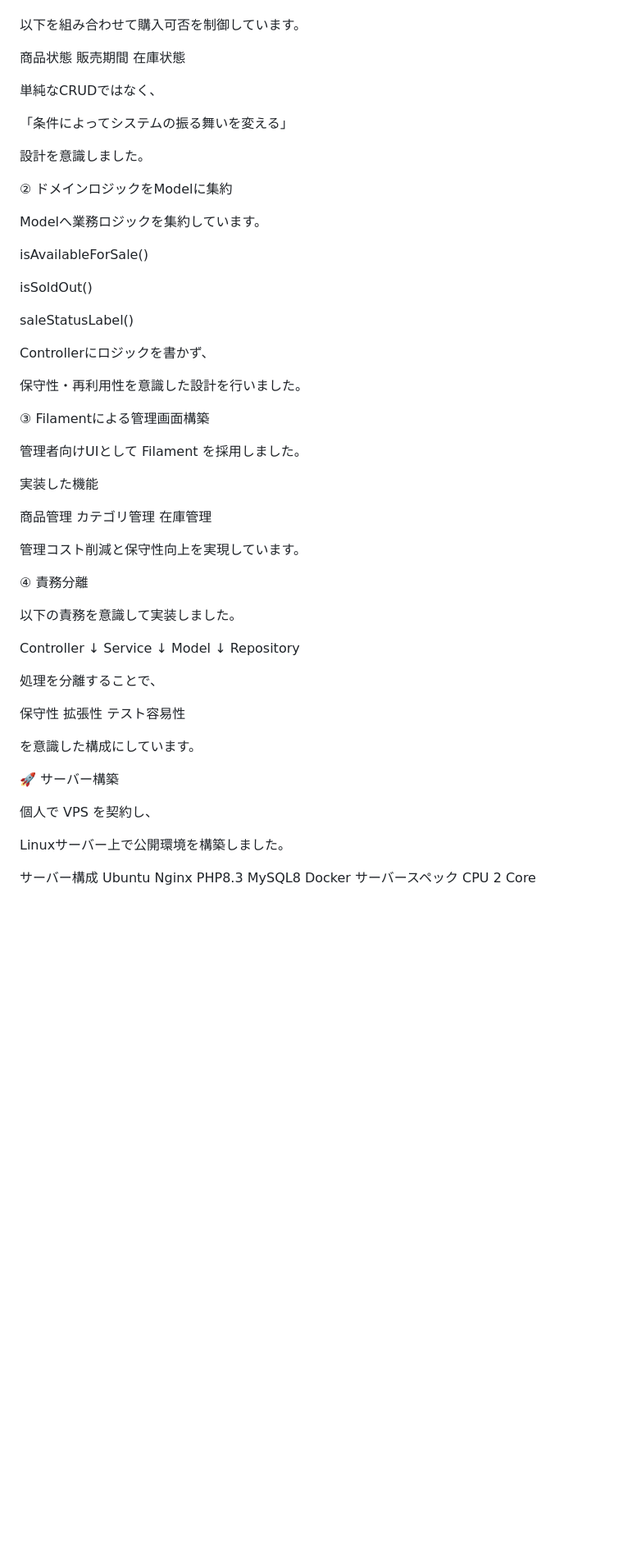
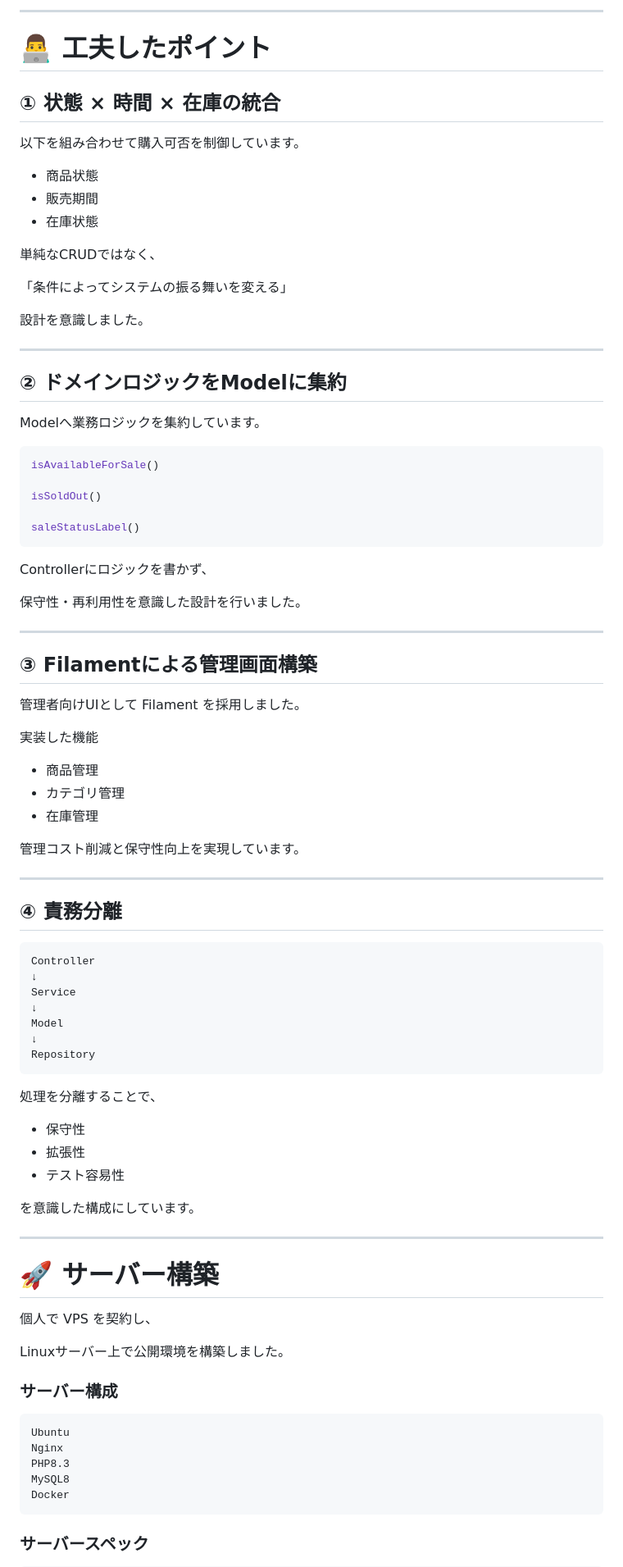
Before and after one commit to utl-flaxy/shining-will-shop, a Markdown page: README.md, the part around one of its changes. Shown at 82% size. GitHub-like rendering; blank space fills up the shorter version.

````diff
--- a/README.md
+++ b/README.md
@@ -148,9 +230,14 @@ sale_end_at → 販売終了
+---
+
+# 👨‍💻 工夫したポイント
+
+## ① 状態 × 時間 × 在庫の統合
 
 以下を組み合わせて購入可否を制御しています。
 
-商品状態
-販売期間
-在庫状態
+- 商品状態
+- 販売期間
+- 在庫状態
 
 単純なCRUDではなく、
 
@@ -158,36 +245,43 @@ sale_end_at → 販売終了
 
 設計を意識しました。
 
-② ドメインロジックをModelに集約
+---
+
+## ② ドメインロジックをModelに集約
 
 Modelへ業務ロジックを集約しています。
 
+```php
 isAvailableForSale()
 
 isSoldOut()
 
 saleStatusLabel()
+```
 
 Controllerにロジックを書かず、
 
 保守性・再利用性を意識した設計を行いました。
 
-③ Filamentによる管理画面構築
+---
+
+## ③ Filamentによる管理画面構築
 
 管理者向けUIとして Filament を採用しました。
 
 実装した機能
 
-商品管理
-カテゴリ管理
-在庫管理
+- 商品管理
+- カテゴリ管理
+- 在庫管理
 
 管理コスト削減と保守性向上を実現しています。
 
-④ 責務分離
+---
 
-以下の責務を意識して実装しました。
+## ④ 責務分離
 
+```text
 Controller
 ↓
 Service
@@ -195,28 +289,37 @@ Service
 Model
 ↓
 Repository
+```
 
 処理を分離することで、
 
-保守性
-拡張性
-テスト容易性
+- 保守性
+- 拡張性
+- テスト容易性
 
 を意識した構成にしています。
 
-🚀 サーバー構築
+---
+
+# 🚀 サーバー構築
 
 個人で VPS を契約し、
 
 Linuxサーバー上で公開環境を構築しました。
 
-サーバー構成
+### サーバー構成
+
+```text
 Ubuntu
 Nginx
 PHP8.3
 MySQL8
 Docker
-サーバースペック
+```
+
+### サーバースペック
+
+```text
 CPU 2 Core
 
 Memory 1GB
````
Also changed, not shown: other parts of README.md (+239 -109 lines).
